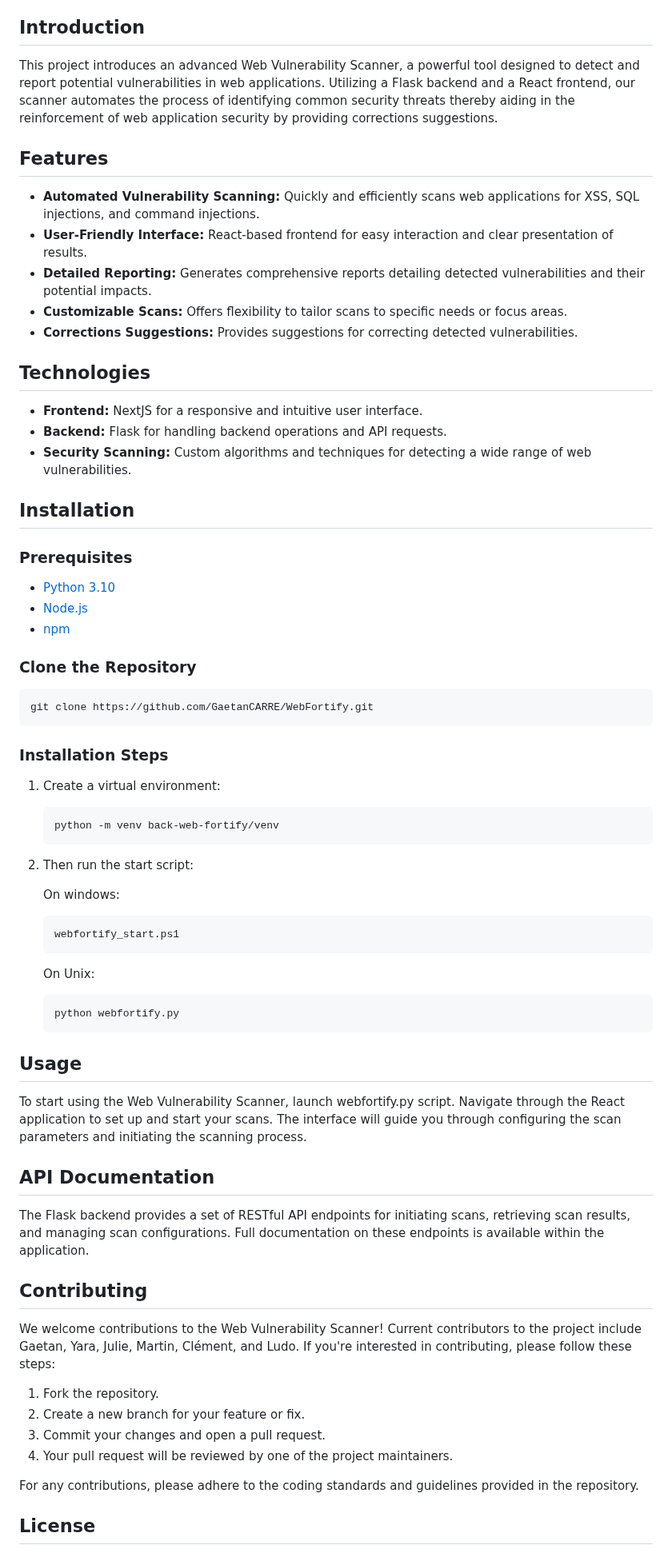
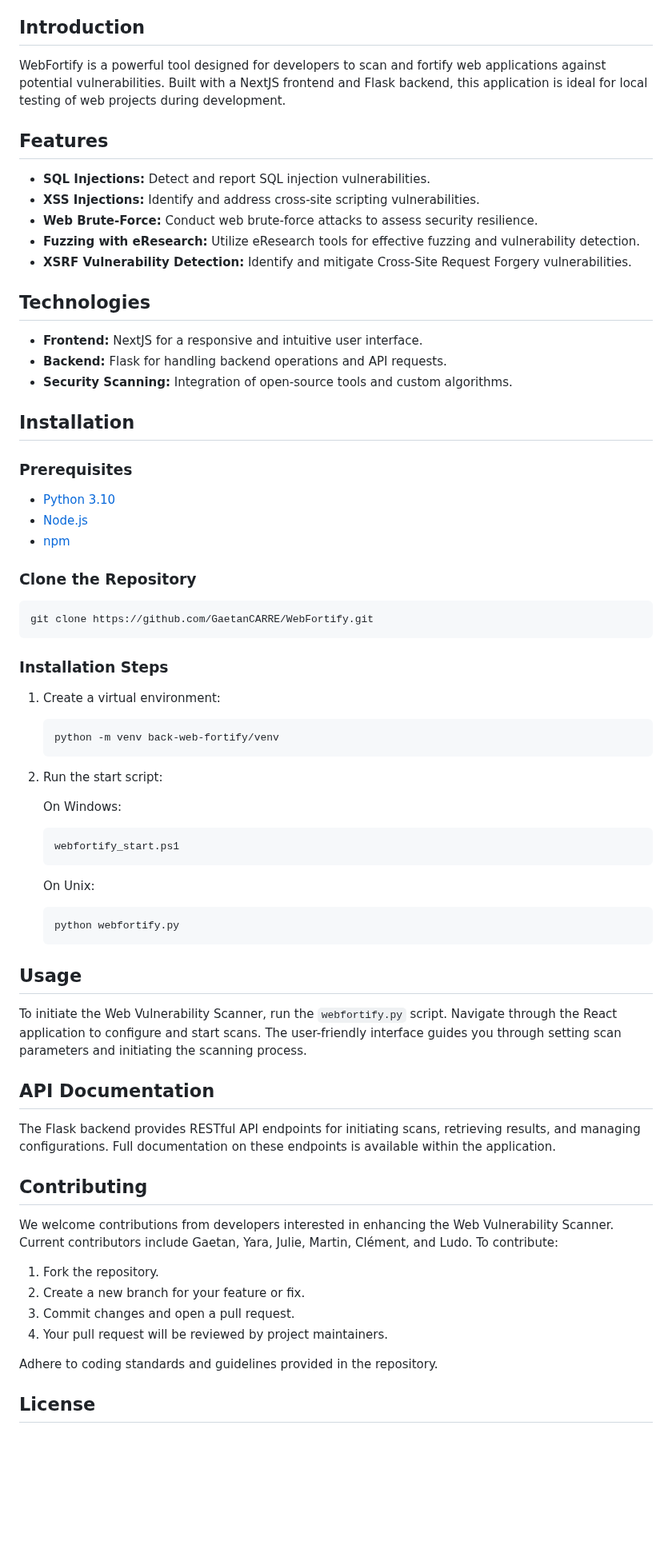
Before and after one commit to GaetanCARRE/WebFortify, a Markdown page: README.md, the part around one of its changes. Shown at 80% size. Drawn GitHub-style; blank space fills up the shorter version.

Commit message:
feat: update readme

````diff
--- a/README.md
+++ b/README.md
@@ -15,21 +15,21 @@ A comprehensive tool designed for automated scanning of the most known web vulne
 
 ## Introduction
 
-This project introduces an advanced Web Vulnerability Scanner, a powerful tool designed to detect and report potential vulnerabilities in web applications. Utilizing a Flask backend and a React frontend, our scanner automates the process of identifying common security threats thereby aiding in the reinforcement of web application security by providing corrections suggestions.
+WebFortify is a powerful tool designed for developers to scan and fortify web applications against potential vulnerabilities. Built with a NextJS frontend and Flask backend, this application is ideal for local testing of web projects during development.
 
 ## Features
 
-- **Automated Vulnerability Scanning:** Quickly and efficiently scans web applications for XSS, SQL injections, and command injections.
-- **User-Friendly Interface:** React-based frontend for easy interaction and clear presentation of results.
-- **Detailed Reporting:** Generates comprehensive reports detailing detected vulnerabilities and their potential impacts.
-- **Customizable Scans:** Offers flexibility to tailor scans to specific needs or focus areas.
-- **Corrections Suggestions:** Provides suggestions for correcting detected vulnerabilities.
+- **SQL Injections:** Detect and report SQL injection vulnerabilities.
+- **XSS Injections:** Identify and address cross-site scripting vulnerabilities.
+- **Web Brute-Force:** Conduct web brute-force attacks to assess security resilience.
+- **Fuzzing with eResearch:** Utilize eResearch tools for effective fuzzing and vulnerability detection.
+- **XSRF Vulnerability Detection:** Identify and mitigate Cross-Site Request Forgery vulnerabilities.
 
 ## Technologies
 
 - **Frontend:** NextJS for a responsive and intuitive user interface.
 - **Backend:** Flask for handling backend operations and API requests.
-- **Security Scanning:** Custom algorithms and techniques for detecting a wide range of web vulnerabilities.
+- **Security Scanning:** Integration of open-source tools and custom algorithms.
 
 ## Installation
 
@@ -45,42 +45,46 @@ This project introduces an advanced Web Vulnerability Scanner, a powerful tool d
 git clone https://github.com/GaetanCARRE/WebFortify.git
 ```
 
-
 ### Installation Steps
 
 1. Create a virtual environment:
+
    ```
    python -m venv back-web-fortify/venv
    ```
-2. Then run the start script:
 
-   On windows:
+2. Run the start script:
+
+   On Windows:
+
    ```
    webfortify_start.ps1
    ```
+
    On Unix:
+
    ```
    python webfortify.py
    ```
 
 ## Usage
 
-To start using the Web Vulnerability Scanner, launch webfortify.py script. Navigate through the React application to set up and start your scans. The interface will guide you through configuring the scan parameters and initiating the scanning process.
+To initiate the Web Vulnerability Scanner, run the `webfortify.py` script. Navigate through the React application to configure and start scans. The user-friendly interface guides you through setting scan parameters and initiating the scanning process.
 
 ## API Documentation
 
-The Flask backend provides a set of RESTful API endpoints for initiating scans, retrieving scan results, and managing scan configurations. Full documentation on these endpoints is available within the application.
+The Flask backend provides RESTful API endpoints for initiating scans, retrieving results, and managing configurations. Full documentation on these endpoints is available within the application.
 
 ## Contributing
 
-We welcome contributions to the Web Vulnerability Scanner! Current contributors to the project include Gaetan, Yara, Julie, Martin, Clément, and Ludo. If you're interested in contributing, please follow these steps:
+We welcome contributions from developers interested in enhancing the Web Vulnerability Scanner. Current contributors include Gaetan, Yara, Julie, Martin, Clément, and Ludo. To contribute:
 
 1. Fork the repository.
 2. Create a new branch for your feature or fix.
-3. Commit your changes and open a pull request.
-4. Your pull request will be reviewed by one of the project maintainers.
+3. Commit changes and open a pull request.
+4. Your pull request will be reviewed by project maintainers.
 
-For any contributions, please adhere to the coding standards and guidelines provided in the repository.
+Adhere to coding standards and guidelines provided in the repository.
 
 ## License
 
````
Also changed, not shown: other parts of README.md (+2 -2 lines).
